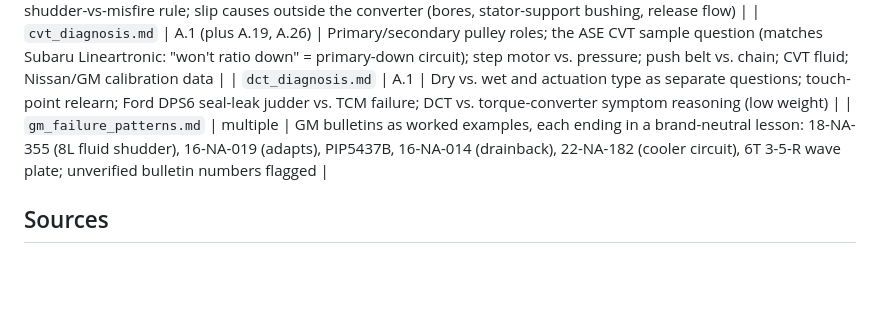
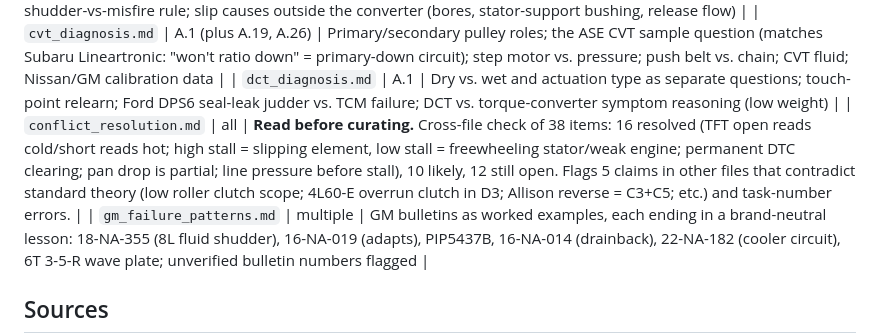
Before and after one commit to flyboy-byte/asep-study, a Markdown page: autotrans/research.md, the part around the change. GitHub-like rendering; blank space fills up the shorter version.

Commit message:
Add A2 cross-file conflict resolution notes and index entry
Co-Authored-By: Claude Opus 5.5 <noreply@anthropic.com>
Claude-Session: https://claude.ai/code/session_01SFvjJ5gDAA8De5cM17vt7x

```diff
--- a/autotrans/research.md
+++ b/autotrans/research.md
@@ -185,6 +185,7 @@ Files are in `research_notes/A2 open gap research/`:
 | `tcc_diagnosis.md` | A.9, A.13, A.18, A.22 | Enable inputs; two- vs. three-pass; controlled slip; slip PIDs; GM PIP5504 shudder-vs-misfire rule; slip causes outside the converter (bores, stator-support bushing, release flow) |
 | `cvt_diagnosis.md` | A.1 (plus A.19, A.26) | Primary/secondary pulley roles; the ASE CVT sample question (matches Subaru Lineartronic: "won't ratio down" = primary-down circuit); step motor vs. pressure; push belt vs. chain; CVT fluid; Nissan/GM calibration data |
 | `dct_diagnosis.md` | A.1 | Dry vs. wet and actuation type as separate questions; touch-point relearn; Ford DPS6 seal-leak judder vs. TCM failure; DCT vs. torque-converter symptom reasoning (low weight) |
+| `conflict_resolution.md` | all | **Read before curating.** Cross-file check of 38 items: 16 resolved (TFT open reads cold/short reads hot; high stall = slipping element, low stall = freewheeling stator/weak engine; permanent DTC clearing; pan drop is partial; line pressure before stall), 10 likely, 12 still open. Flags 5 claims in other files that contradict standard theory (low roller clutch scope; 4L60-E overrun clutch in D3; Allison reverse = C3+C5; etc.) and task-number errors. |
 | `gm_failure_patterns.md` | multiple | GM bulletins as worked examples, each ending in a brand-neutral lesson: 18-NA-355 (8L fluid shudder), 16-NA-019 (adapts), PIP5437B, 16-NA-014 (drainback), 22-NA-182 (cooler circuit), 6T 3-5-R wave plate; unverified bulletin numbers flagged |
 
 ## Sources
```
Also changed, not shown: 1 other file.
